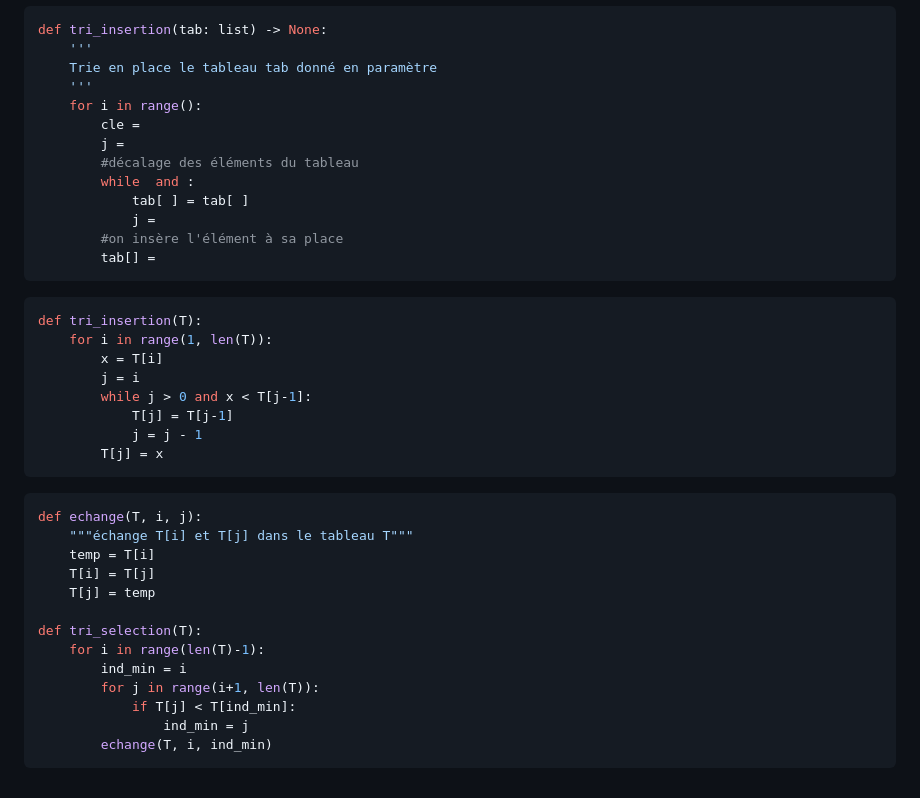
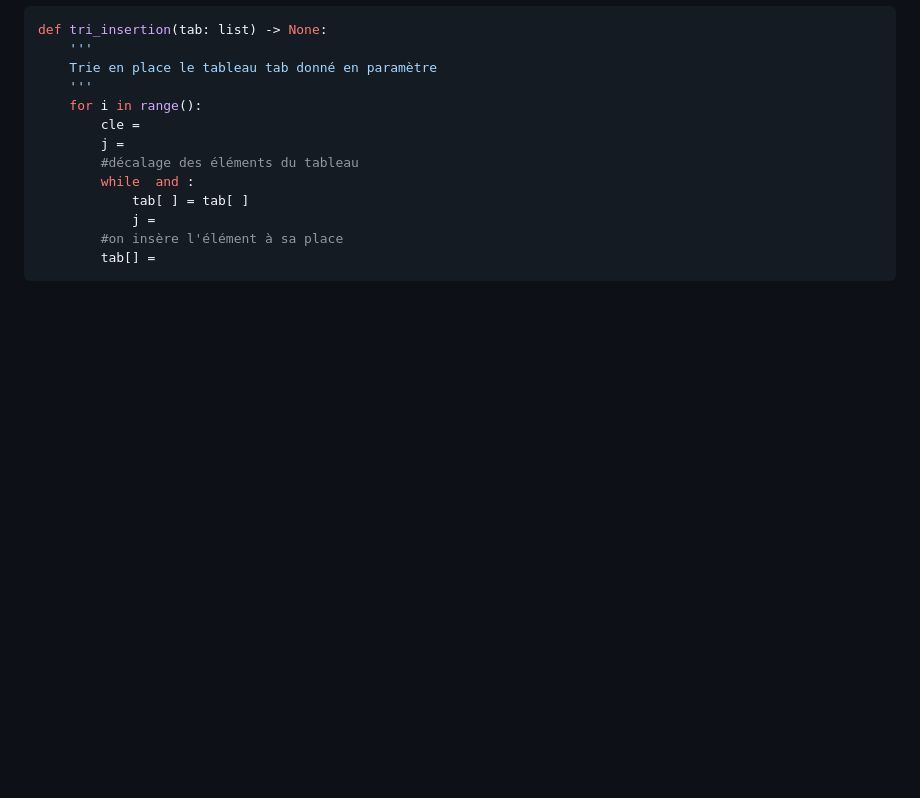
Before and after one commit to Olivier-Baillet/Terminale_NSI, a Markdown page: Travaux_pratiques/TP-Tri_Revisions.md, the part around the change. GitHub-like rendering; blank space fills up the shorter version.

Commit message:
Delete sorting algorithm implementations
Removed Python code for insertion and selection sort algorithms.

````diff
--- a/Travaux_pratiques/TP-Tri_Revisions.md
+++ b/Travaux_pratiques/TP-Tri_Revisions.md
@@ -196,30 +196,3 @@ def tri_insertion(tab: list) -> None:
         #on insère l'élément à sa place
         tab[] =
 ```
-
-```python
-def tri_insertion(T):
-    for i in range(1, len(T)):
-        x = T[i]
-        j = i
-        while j > 0 and x < T[j-1]:
-            T[j] = T[j-1]
-            j = j - 1
-        T[j] = x
-```
-
-```python
-def echange(T, i, j):
-    """échange T[i] et T[j] dans le tableau T"""
-    temp = T[i]
-    T[i] = T[j]
-    T[j] = temp
-
-def tri_selection(T):
-    for i in range(len(T)-1):
-        ind_min = i
-        for j in range(i+1, len(T)):
-            if T[j] < T[ind_min]:
-                ind_min = j
-        echange(T, i, ind_min)
-```
````
